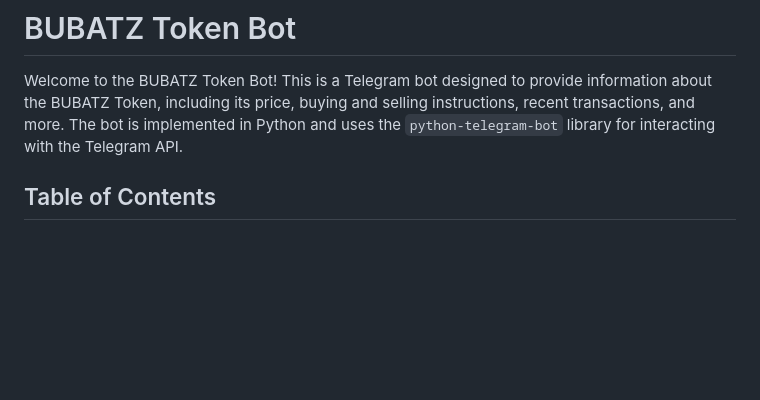
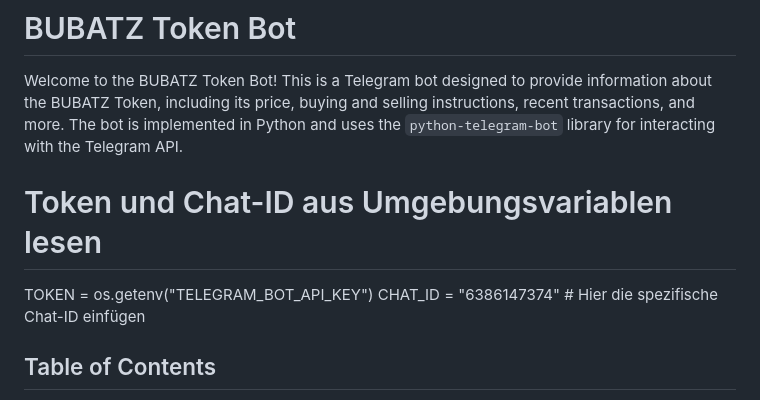
Before and after one commit to RFOF-NETWORK-Ready-for-our-future/rfof-network.org, a Markdown page: README.md, the part around the change. Rendered like a GitHub page; blank space fills up the shorter version.

```diff
--- a/README.md
+++ b/README.md
@@ -12,6 +12,11 @@ BUBATZ-TOKEN-QUELL-CODE---S/
 # BUBATZ Token Bot
 
 Welcome to the BUBATZ Token Bot! This is a Telegram bot designed to provide information about the BUBATZ Token, including its price, buying and selling instructions, recent transactions, and more. The bot is implemented in Python and uses the `python-telegram-bot` library for interacting with the Telegram API.
+
+# Token und Chat-ID aus Umgebungsvariablen lesen
+TOKEN = os.getenv("TELEGRAM_BOT_API_KEY")
+CHAT_ID = "6386147374"  # Hier die spezifische Chat-ID einfügen
+
 
 ## Table of Contents
 
```
